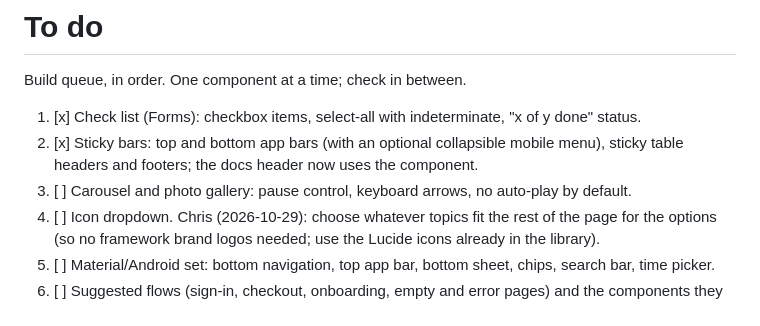
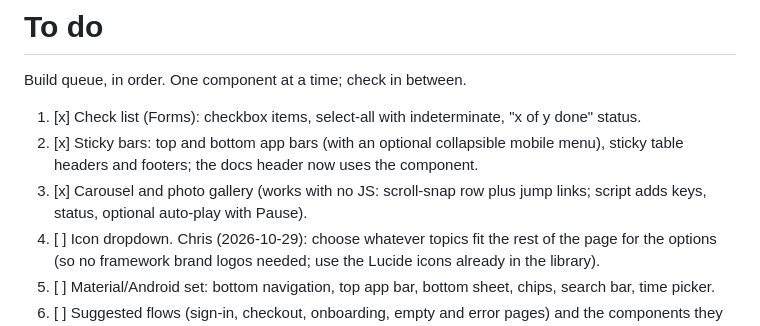
Before and after one commit to roboteight/simar-ui, a Markdown page: TODO.md, the part around the change. GitHub-like rendering.

Commit message:
Add carousel and photo gallery (no-JS scroll-snap row and jump links; script adds keys, status and optional auto-play with a Pause key); three sample images

```diff
--- a/TODO.md
+++ b/TODO.md
@@ -4,7 +4,7 @@ Build queue, in order. One component at a time; check in between.
 
 1. [x] Check list (Forms): checkbox items, select-all with indeterminate, "x of y done" status.
 2. [x] Sticky bars: top and bottom app bars (with an optional collapsible mobile menu), sticky table headers and footers; the docs header now uses the component.
-3. [ ] Carousel and photo gallery: pause control, keyboard arrows, no auto-play by default.
+3. [x] Carousel and photo gallery (works with no JS: scroll-snap row plus jump links; script adds keys, status, optional auto-play with Pause).
 4. [ ] Icon dropdown. Chris (2026-10-29): choose whatever topics fit the rest of the page for the options (so no framework brand logos needed; use the Lucide icons already in the library).
 5. [ ] Material/Android set: bottom navigation, top app bar, bottom sheet, chips, search bar, time picker.
 6. [ ] Suggested flows (sign-in, checkout, onboarding, empty and error pages) and the components they need.
```
Also changed, not shown: README.md (+30 -1 lines), docs/screenshots/carousel.png (added), docs/screenshots/gallery.png (added), 14 other files.
